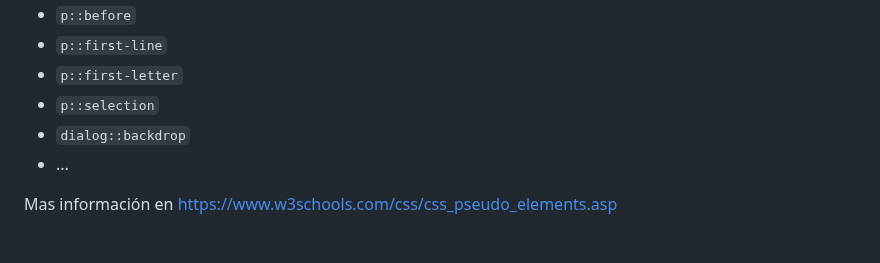
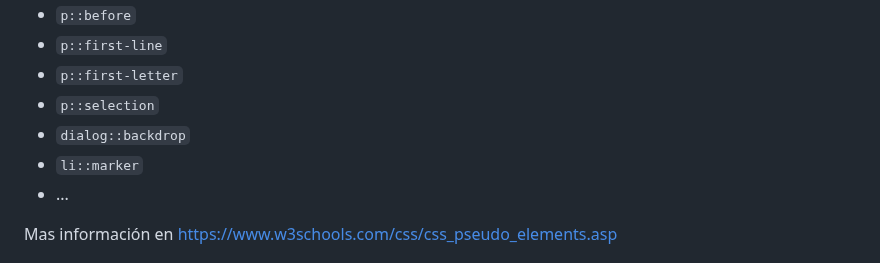
Before and after one commit to jamj2000/DIW, a Markdown page: 02_Tema2/README.md, the part around the change. GitHub-like rendering.

Commit message:
Add 'li::marker' to pseudo-elements list in README

```diff
--- a/02_Tema2/README.md
+++ b/02_Tema2/README.md
@@ -214,6 +214,7 @@ Para seleccionar partes de un elemento HTML. Se indica con **`::`**. Ejemplos:
 - `p::first-letter`
 - `p::selection`
 - `dialog::backdrop`
+- `li::marker`
 - ...
 
 Mas información en https://www.w3schools.com/css/css_pseudo_elements.asp
```
